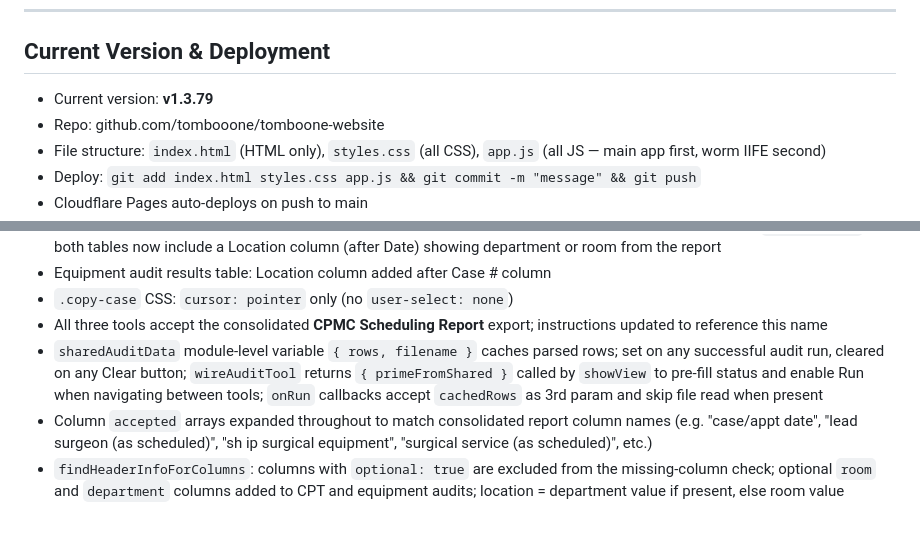
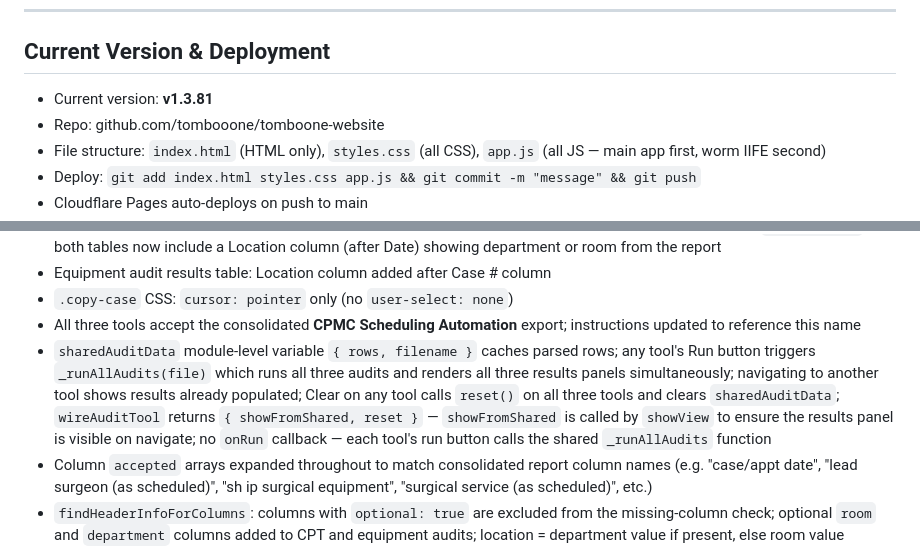
Before and after one commit to tombooone/tomboone-website, a Markdown page: CLAUDE_CONTEXT.md, 2 parts joined by grey strips. Drawn GitHub-style; blank space fills up the shorter version.

Commit message:
Update CLAUDE_CONTEXT.md to v1.3.81
Co-Authored-By: Claude Sonnet 4.6 <noreply@anthropic.com>

```diff
--- a/CLAUDE_CONTEXT.md
+++ b/CLAUDE_CONTEXT.md
@@ -29,7 +29,7 @@ All four tools on the home screen are **live and complete**:
 
 ## Current Version & Deployment
 
-- Current version: **v1.3.79**
+- Current version: **v1.3.81**
 - Repo: github.com/tombooone/tomboone-website
 - File structure: `index.html` (HTML only), `styles.css` (all CSS), `app.js` (all JS — main app first, worm IIFE second)
 - Deploy: `git add index.html styles.css app.js && git commit -m "message" && git push`
@@ -322,7 +322,7 @@ Accessed via "How this works" button in Rule Management heading. Back button ret
 - CPT audit tables (Table 1 missingRows, Table 2 inpatientRows): case number cells bold + click-to-copy via `makeCopyable`; both tables now include a Location column (after Date) showing department or room from the report
 - Equipment audit results table: Location column added after Case # column
 - `.copy-case` CSS: `cursor: pointer` only (no `user-select: none`)
-- All three tools accept the consolidated **CPMC Scheduling Report** export; instructions updated to reference this name
-- `sharedAuditData` module-level variable `{ rows, filename }` caches parsed rows; set on any successful audit run, cleared on any Clear button; `wireAuditTool` returns `{ primeFromShared }` called by `showView` to pre-fill status and enable Run when navigating between tools; `onRun` callbacks accept `cachedRows` as 3rd param and skip file read when present
+- All three tools accept the consolidated **CPMC Scheduling Automation** export; instructions updated to reference this name
+- `sharedAuditData` module-level variable `{ rows, filename }` caches parsed rows; any tool's Run button triggers `_runAllAudits(file)` which runs all three audits and renders all three results panels simultaneously; navigating to another tool shows results already populated; Clear on any tool calls `reset()` on all three tools and clears `sharedAuditData`; `wireAuditTool` returns `{ showFromShared, reset }` — `showFromShared` is called by `showView` to ensure the results panel is visible on navigate; no `onRun` callback — each tool's run button calls the shared `_runAllAudits` function
 - Column `accepted` arrays expanded throughout to match consolidated report column names (e.g. "case/appt date", "lead surgeon (as scheduled)", "sh ip surgical equipment", "surgical service (as scheduled)", etc.)
 - `findHeaderInfoForColumns`: columns with `optional: true` are excluded from the missing-column check; optional `room` and `department` columns added to CPT and equipment audits; location = department value if present, else room value
```
Also changed, not shown: other parts of CLAUDE_CONTEXT.md (+1 -1 lines).
